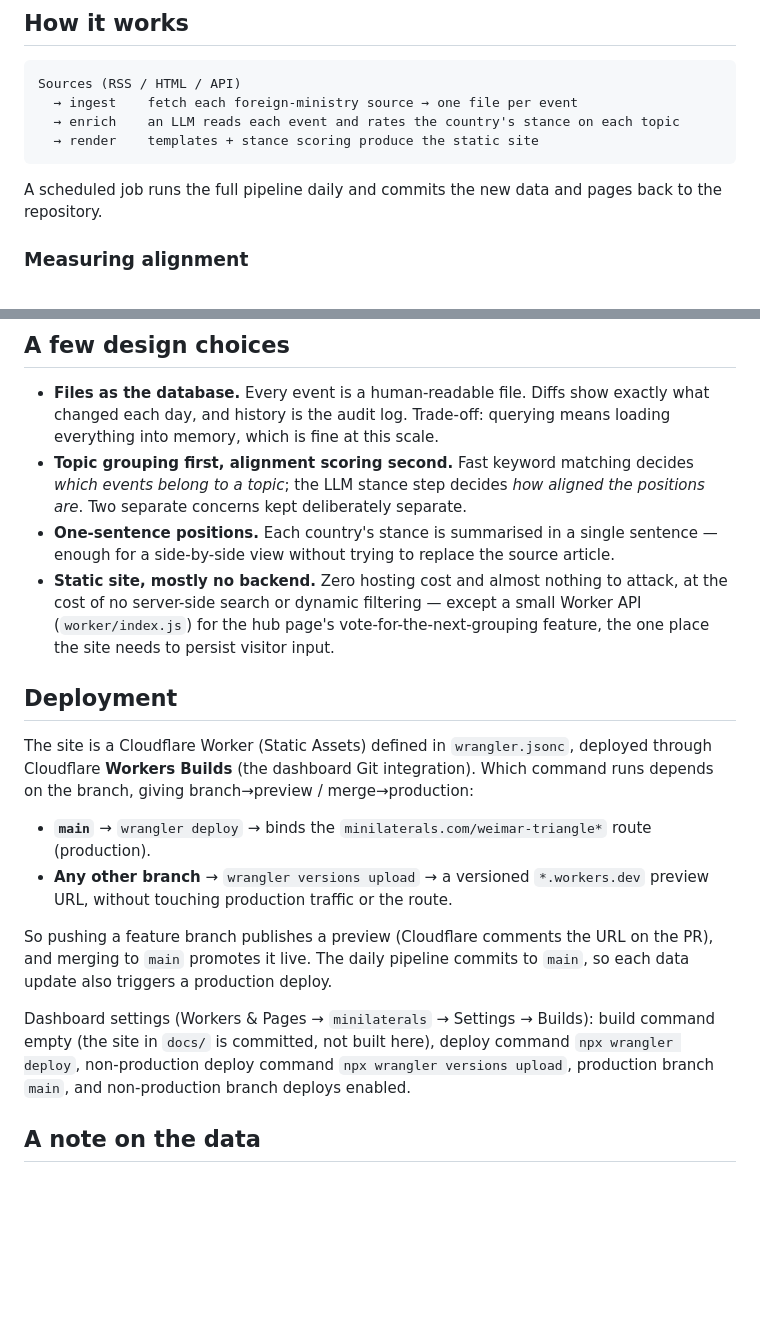
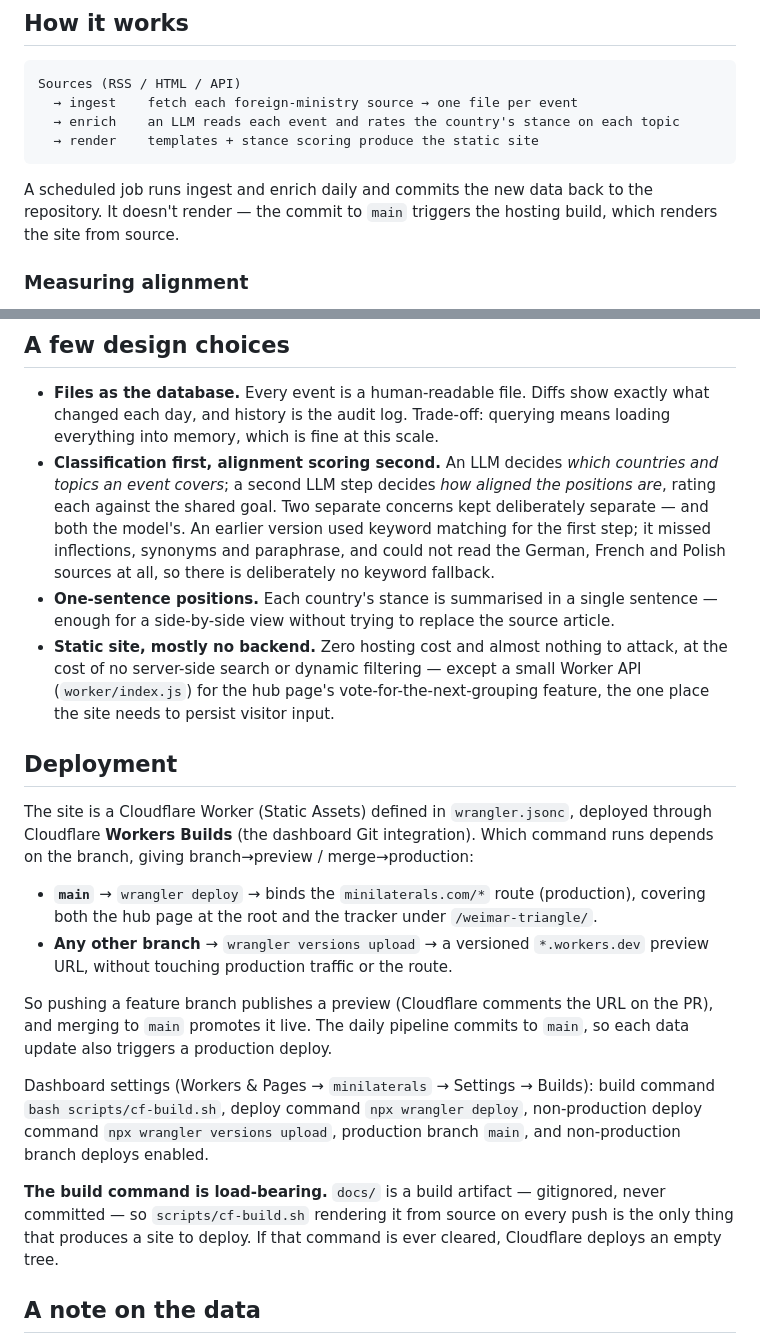
Before and after one commit to kuba-mod/minilaterals, a Markdown page: README.md, 2 parts joined by grey strips. GitHub-like rendering; blank space fills up the shorter version.

Commit message:
docs: correct four stale claims in the README
All four describe how the project worked before a change that has since
shipped, and each is checkable against the code as it stands:

- Classification was described as "fast keyword matching". It has been an LLM
  step since #35, with deliberately no keyword fallback — the regex classifier
  could not read the German, French and Polish sources, which is most of the
  corpus.
- The Cloudflare build command was described as empty, "the site in docs/ is
  committed, not built here". `docs/` is gitignored (`git ls-files docs/` is
  empty) and `scripts/cf-build.sh` renders it on every push. This one was
  actively dangerous: acting on it and clearing the build command would deploy
  an empty tree. The corrected text says the command is load-bearing.
- The production route was given as `minilaterals.com/weimar-triangle*`.
  wrangler.jsonc binds `minilaterals.com/*`, which is what lets the hub page
  serve from the root.
- The daily job was described as committing "data and pages". collect.yml runs
  `git add data` and never renders.

Co-Authored-By: Claude Opus 5 <noreply@anthropic.com>
Claude-Session: https://claude.ai/code/session_01N2HTt2sSHv1ixqkJSEqZop

````diff
--- a/README.md
+++ b/README.md
@@ -15,7 +15,7 @@ Sources (RSS / HTML / API)
   → render    templates + stance scoring produce the static site
 ```
 
-A scheduled job runs the full pipeline daily and commits the new data and pages back to the repository.
+A scheduled job runs ingest and enrich daily and commits the new data back to the repository. It doesn't render — the commit to `main` triggers the hosting build, which renders the site from source.
 
 ### Measuring alignment
 
@@ -41,7 +41,7 @@ The enrichment step runs on Ollama (a local model in dev, Ollama Cloud in CI; a
 ## A few design choices
 
 - **Files as the database.** Every event is a human-readable file. Diffs show exactly what changed each day, and history is the audit log. Trade-off: querying means loading everything into memory, which is fine at this scale.
-- **Topic grouping first, alignment scoring second.** Fast keyword matching decides *which events belong to a topic*; the LLM stance step decides *how aligned the positions are*. Two separate concerns kept deliberately separate.
+- **Classification first, alignment scoring second.** An LLM decides *which countries and topics an event covers*; a second LLM step decides *how aligned the positions are*, rating each against the shared goal. Two separate concerns kept deliberately separate — and both the model's. An earlier version used keyword matching for the first step; it missed inflections, synonyms and paraphrase, and could not read the German, French and Polish sources at all, so there is deliberately no keyword fallback.
 - **One-sentence positions.** Each country's stance is summarised in a single sentence — enough for a side-by-side view without trying to replace the source article.
 - **Static site, mostly no backend.** Zero hosting cost and almost nothing to attack, at the cost of no server-side search or dynamic filtering — except a small Worker API (`worker/index.js`) for the hub page's vote-for-the-next-grouping feature, the one place the site needs to persist visitor input.
 
@@ -49,12 +49,14 @@ The enrichment step runs on Ollama (a local model in dev, Ollama Cloud in CI; a
 
 The site is a Cloudflare Worker (Static Assets) defined in `wrangler.jsonc`, deployed through Cloudflare **Workers Builds** (the dashboard Git integration). Which command runs depends on the branch, giving branch→preview / merge→production:
 
-- **`main`** → `wrangler deploy` → binds the `minilaterals.com/weimar-triangle*` route (production).
+- **`main`** → `wrangler deploy` → binds the `minilaterals.com/*` route (production), covering both the hub page at the root and the tracker under `/weimar-triangle/`.
 - **Any other branch** → `wrangler versions upload` → a versioned `*.workers.dev` preview URL, without touching production traffic or the route.
 
 So pushing a feature branch publishes a preview (Cloudflare comments the URL on the PR), and merging to `main` promotes it live. The daily pipeline commits to `main`, so each data update also triggers a production deploy.
 
-Dashboard settings (Workers & Pages → `minilaterals` → Settings → Builds): build command empty (the site in `docs/` is committed, not built here), deploy command `npx wrangler deploy`, non-production deploy command `npx wrangler versions upload`, production branch `main`, and non-production branch deploys enabled.
+Dashboard settings (Workers & Pages → `minilaterals` → Settings → Builds): build command `bash scripts/cf-build.sh`, deploy command `npx wrangler deploy`, non-production deploy command `npx wrangler versions upload`, production branch `main`, and non-production branch deploys enabled.
+
+**The build command is load-bearing.** `docs/` is a build artifact — gitignored, never committed — so `scripts/cf-build.sh` rendering it from source on every push is the only thing that produces a site to deploy. If that command is ever cleared, Cloudflare deploys an empty tree.
 
 ## A note on the data
 
````
